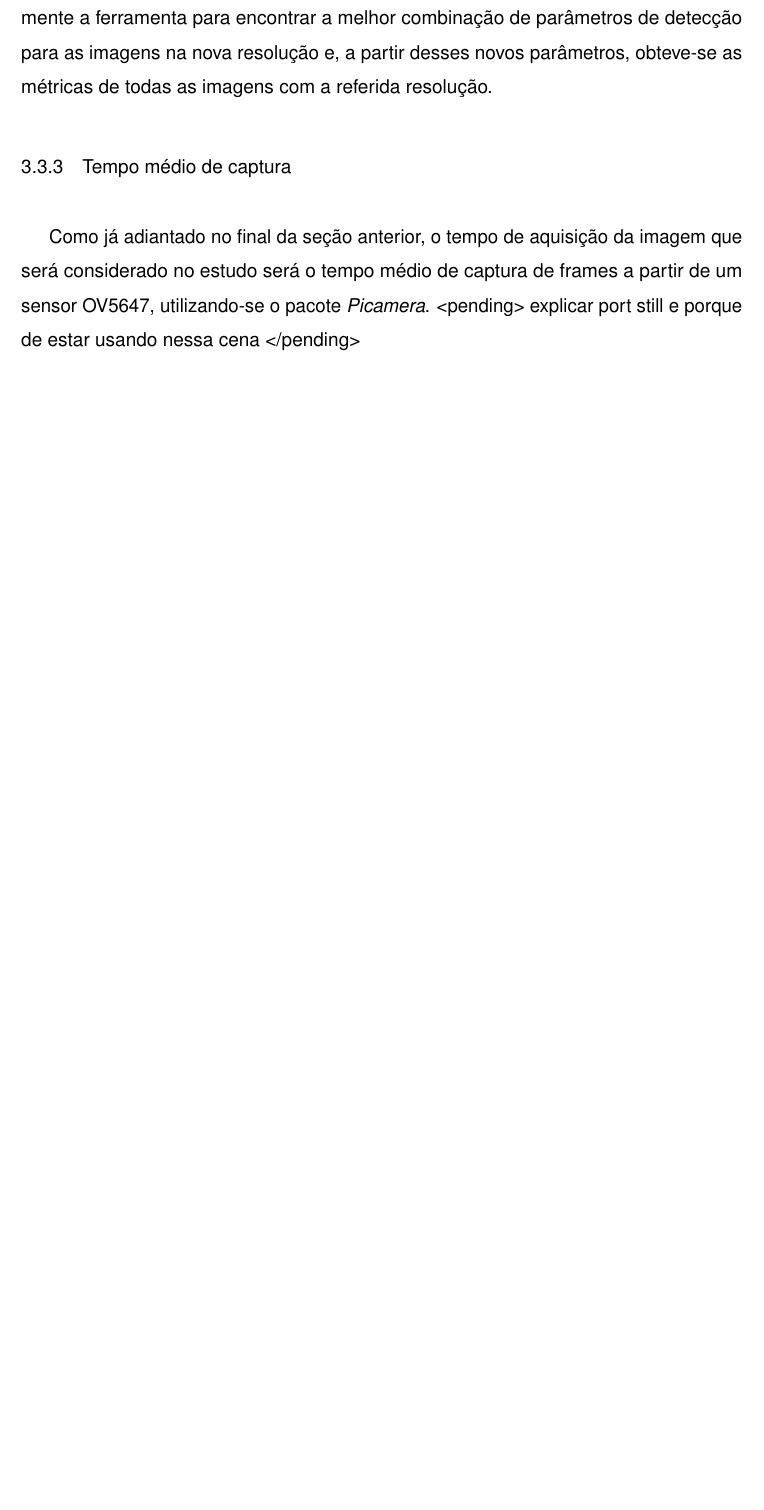
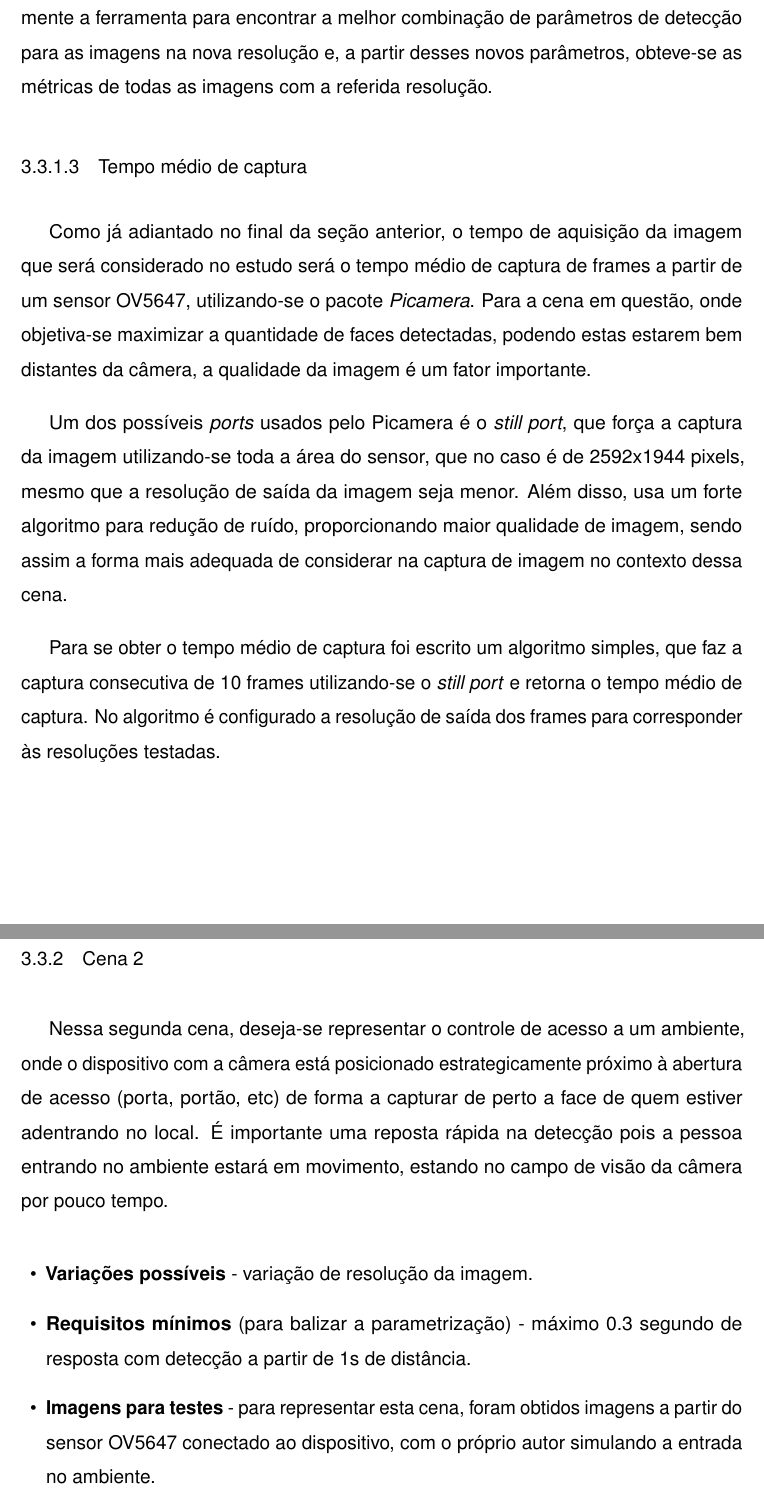
Before and after one commit to conradoad/tcc_ceca_ifes, a LaTeX thesis (Dissertation/main.tex, which reads Dissertation/Cap3_Desenvolvimento/Desenvolvimento.tex): part of page 43 of 52 before the commit and two parts of pages 43 and 44 of 54 after it, the two joined at a grey line, cut so that both start at the same text, the shorter picture padded with empty space. Compiled offline with pdfLaTeX.

Commit message:
Conclui explicação sobre testes de captura para Cena 1, faz testes com RPI4 e registra no arquivo de dados e inicial descrição da Cena 2

```diff
--- a/Dissertation/Cap3_Desenvolvimento/Desenvolvimento.tex
+++ b/Dissertation/Cap3_Desenvolvimento/Desenvolvimento.tex
@@ -222,6 +222,19 @@ Para a realização dos testes com variação de resolução, foram obtidas das
 
 Para a obtenção dos dados nos testes de variação de resolução, utilizou-se novamente a ferramenta para encontrar a melhor combinação de parâmetros de detecção para as imagens na nova resolução e, a partir desses novos parâmetros, obteve-se as métricas de todas as imagens com a referida resolução.
 
-\subsection{Tempo médio de captura}
-Como já adiantado no final da seção anterior, o tempo de aquisição da imagem que será considerado no estudo será o tempo médio de captura de frames a partir de um sensor OV5647, utilizando-se o pacote \emph{Picamera}.
-<pending> explicar port still e porque de estar usando nessa cena </pending>
+\subsubsection{Tempo médio de captura}
+Como já adiantado no final da seção anterior, o tempo de aquisição da imagem que será considerado no estudo será o tempo médio de captura de frames a partir de um sensor OV5647, utilizando-se o pacote \emph{Picamera}. Para a cena em questão, onde objetiva-se maximizar a quantidade de faces detectadas, podendo estas estarem bem distantes da câmera, a qualidade da imagem é um fator importante.
+
+Um dos possíveis \emph{ports} usados pelo Picamera é o \emph{still port}, que força a captura da imagem utilizando-se toda a área do sensor, que no caso é de 2592x1944 pixels, mesmo que a resolução de saída da imagem seja menor. Além disso, usa um forte algoritmo para redução de ruído, proporcionando maior qualidade de imagem, sendo assim a forma mais adequada de considerar na captura de imagem no contexto dessa cena.
+
+Para se obter o tempo médio de captura foi escrito um algoritmo simples, que faz a captura consecutiva de 10 frames utilizando-se o \emph{still port} e retorna o tempo médio de captura. No algoritmo é configurado a resolução de saída dos frames para corresponder às resoluções testadas.
+
+\subsection{Cena 2}
+
+Nessa segunda cena, deseja-se representar o controle de acesso a um ambiente, onde o dispositivo com a câmera está posicionado estrategicamente próximo à abertura de acesso (porta, portão, etc) de forma a capturar de perto a face de quem estiver adentrando no local. É importante uma reposta rápida na detecção pois a pessoa entrando no ambiente estará em movimento, estando no campo de visão da câmera por pouco tempo.
+
+\begin{itemize}
+    \item \textbf{Variações possíveis} - variação de resolução da imagem.
+    \item \textbf{Requisitos mínimos} (para balizar a parametrização) - máximo 0.3 segundo de resposta com detecção a partir de 1s de distância.
+    \item \textbf{Imagens para testes} - para representar esta cena, foram obtidos imagens a partir do sensor OV5647 conectado ao dispositivo, com o próprio autor simulando a entrada no ambiente.
+    \end{itemize}
```
Also changed, not shown: Dissertation/Cap3_Desenvolvimento/Desenvolvimento.tex (16 more changed lines), 20 other files.
